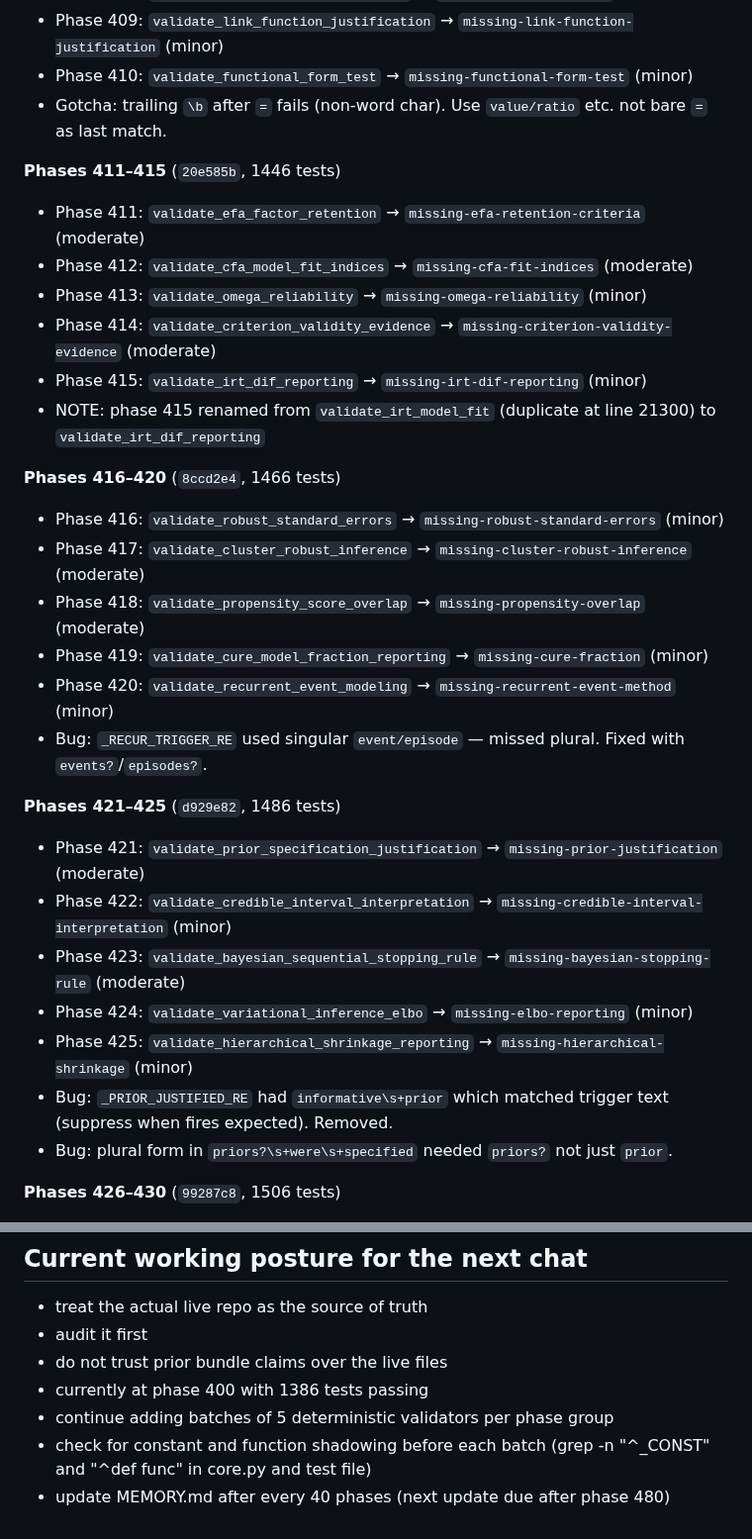
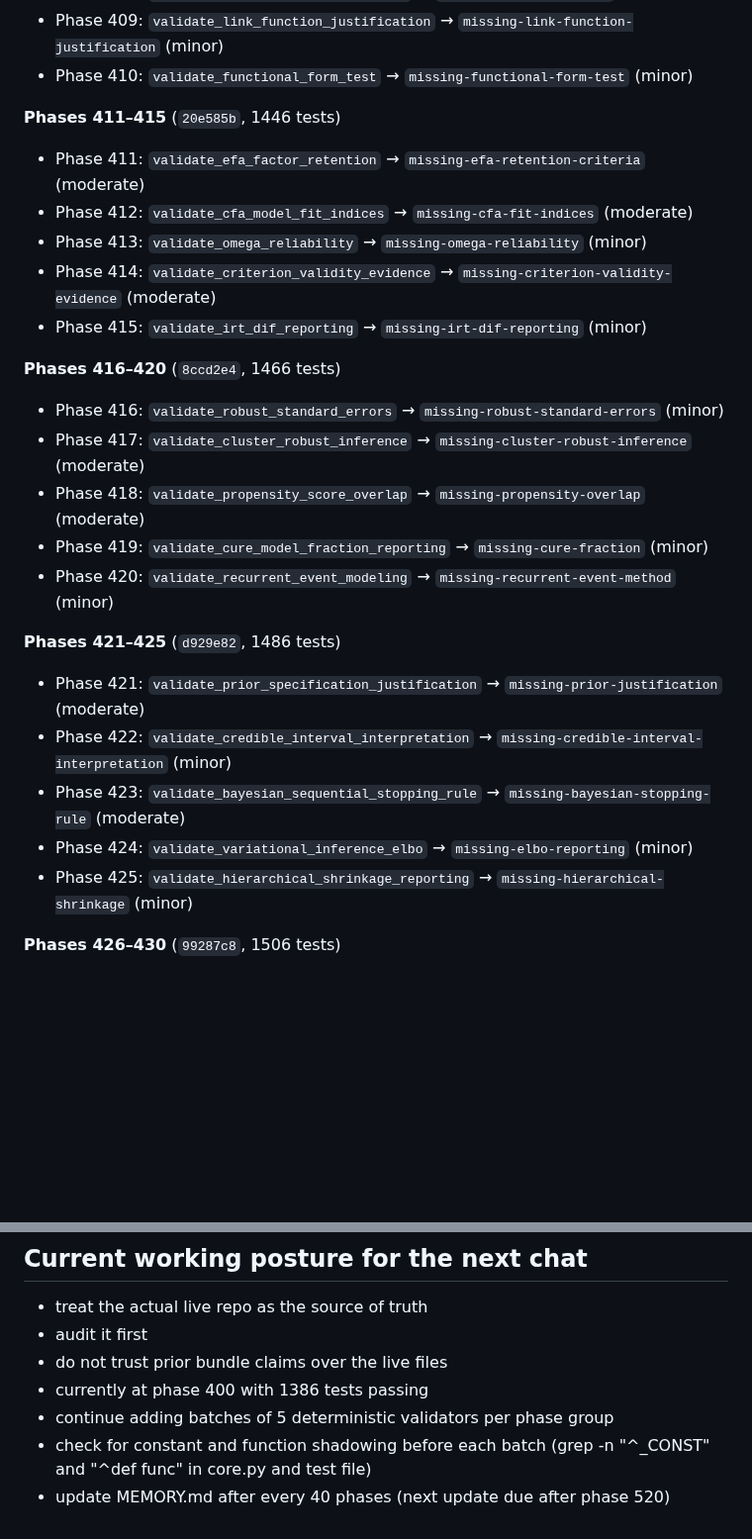
Before and after one commit to dhetting/manuscript-audit, a Markdown page: MEMORY.md, 2 parts joined by grey strips. Shown at 99% size. Rendered like a GitHub page; blank space fills up the shorter version.

```diff
--- a/MEMORY.md
+++ b/MEMORY.md
@@ -1091,7 +1091,6 @@ HEAD: `907b239`
 - Phase 408: `validate_log_likelihood_reporting` → `missing-log-likelihood` (minor)
 - Phase 409: `validate_link_function_justification` → `missing-link-function-justification` (minor)
 - Phase 410: `validate_functional_form_test` → `missing-functional-form-test` (minor)
-- Gotcha: trailing `\b` after `=` fails (non-word char). Use `value/ratio` etc. not bare `=` as last match.
 
 **Phases 411–415** (`20e585b`, 1446 tests)
 - Phase 411: `validate_efa_factor_retention` → `missing-efa-retention-criteria` (moderate)
@@ -1099,7 +1098,6 @@ HEAD: `907b239`
 - Phase 413: `validate_omega_reliability` → `missing-omega-reliability` (minor)
 - Phase 414: `validate_criterion_validity_evidence` → `missing-criterion-validity-evidence` (moderate)
 - Phase 415: `validate_irt_dif_reporting` → `missing-irt-dif-reporting` (minor)
-- NOTE: phase 415 renamed from `validate_irt_model_fit` (duplicate at line 21300) to `validate_irt_dif_reporting`
 
 **Phases 416–420** (`8ccd2e4`, 1466 tests)
 - Phase 416: `validate_robust_standard_errors` → `missing-robust-standard-errors` (minor)
@@ -1107,7 +1105,6 @@ HEAD: `907b239`
 - Phase 418: `validate_propensity_score_overlap` → `missing-propensity-overlap` (moderate)
 - Phase 419: `validate_cure_model_fraction_reporting` → `missing-cure-fraction` (minor)
 - Phase 420: `validate_recurrent_event_modeling` → `missing-recurrent-event-method` (minor)
-- Bug: `_RECUR_TRIGGER_RE` used singular `event/episode` — missed plural. Fixed with `events?`/`episodes?`.
 
 **Phases 421–425** (`d929e82`, 1486 tests)
 - Phase 421: `validate_prior_specification_justification` → `missing-prior-justification` (moderate)
@@ -1115,8 +1112,6 @@ HEAD: `907b239`
 - Phase 423: `validate_bayesian_sequential_stopping_rule` → `missing-bayesian-stopping-rule` (moderate)
 - Phase 424: `validate_variational_inference_elbo` → `missing-elbo-reporting` (minor)
 - Phase 425: `validate_hierarchical_shrinkage_reporting` → `missing-hierarchical-shrinkage` (minor)
-- Bug: `_PRIOR_JUSTIFIED_RE` had `informative\s+prior` which matched trigger text (suppress when fires expected). Removed.
-- Bug: plural form in `priors?\s+were\s+specified` needed `priors?` not just `prior`.
 
 **Phases 426–430** (`99287c8`, 1506 tests)
 - Phase 426: `validate_spatial_weights_matrix_specification` → `missing-spatial-weights-specification` (moderate)
@@ -1232,4 +1286,4 @@ Assume:
 - currently at phase 400 with 1386 tests passing
 - continue adding batches of 5 deterministic validators per phase group
 - check for constant and function shadowing before each batch (grep -n "^_CONST" and "^def func" in core.py and test file)
-- update MEMORY.md after every 40 phases (next update due after phase 480)
+- update MEMORY.md after every 40 phases (next update due after phase 520)
```
Also changed, not shown: other parts of MEMORY.md (+62 -3 lines).
